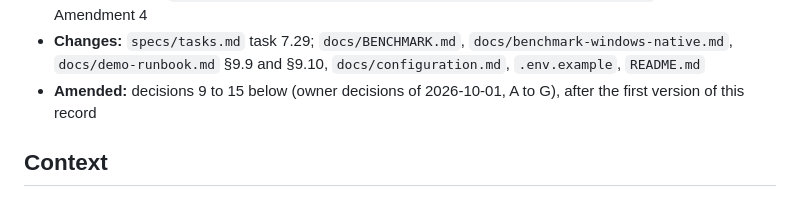
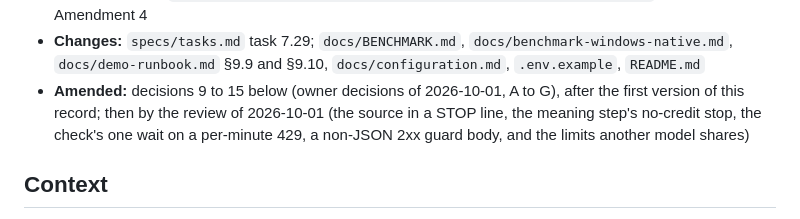
Before and after one commit to leluc212/AgentMailGuard, a Markdown page: docs/adr/0014-full-cloud-route-for-the-v2-benchmark.md, the part around one of its changes. GitHub-like rendering.

```diff
--- a/docs/adr/0014-full-cloud-route-for-the-v2-benchmark.md
+++ b/docs/adr/0014-full-cloud-route-for-the-v2-benchmark.md
@@ -12,7 +12,9 @@
 - **Changes:** `specs/tasks.md` task 7.29; `docs/BENCHMARK.md`, `docs/benchmark-windows-native.md`,
   `docs/demo-runbook.md` §9.9 and §9.10, `docs/configuration.md`, `.env.example`, `README.md`
 - **Amended:** decisions 9 to 15 below (owner decisions of 2026-10-01, A to G), after the first
-  version of this record
+  version of this record; then by the review of 2026-10-01 (the source in a STOP line, the meaning
+  step's no-credit stop, the check's one wait on a per-minute 429, a non-JSON 2xx guard body, and
+  the limits another model shares)
 
 ## Context
 
```
Also changed, not shown: other parts of docs/adr/0014-full-cloud-route-for-the-v2-benchmark.md (+31 -11 lines), specs/tasks.md (+2 -1 lines).
